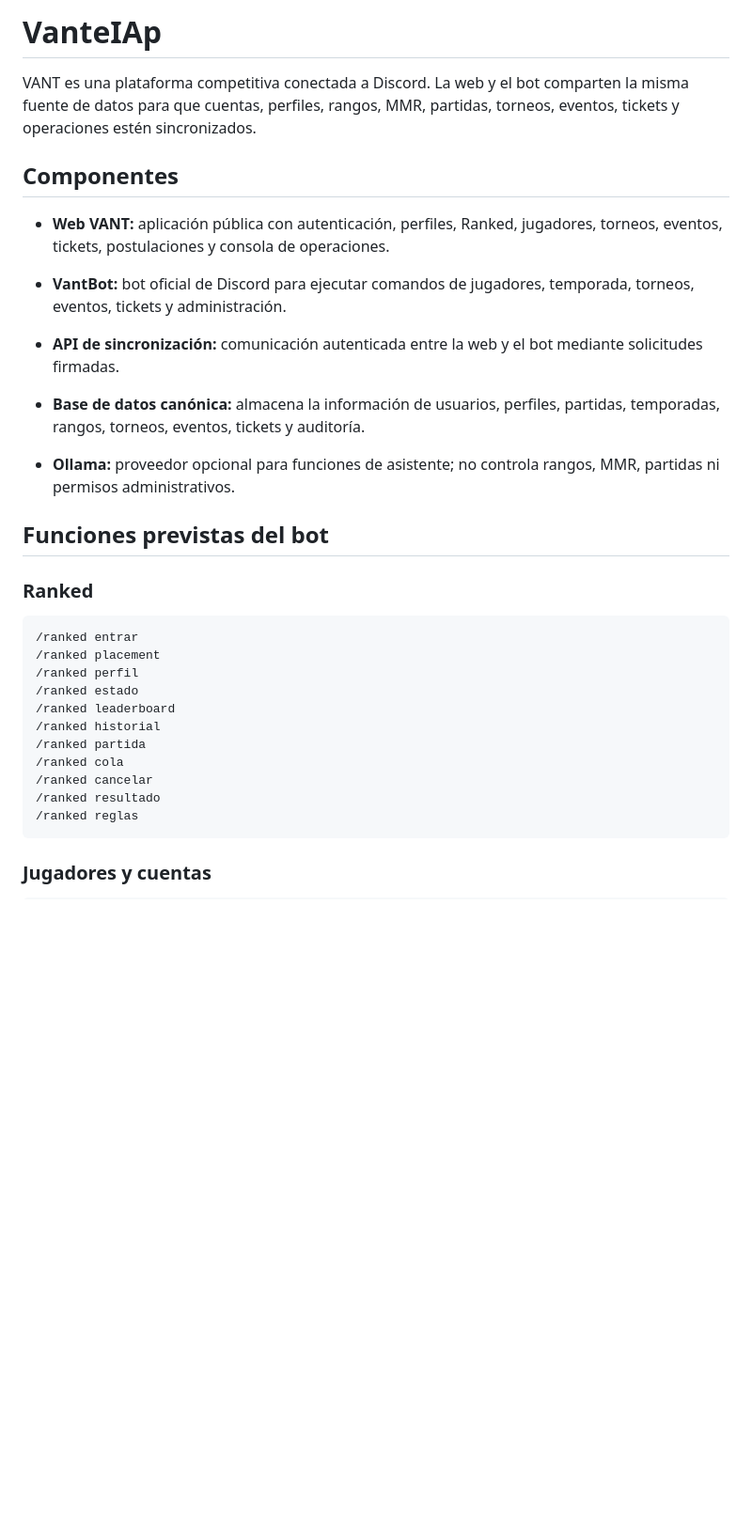
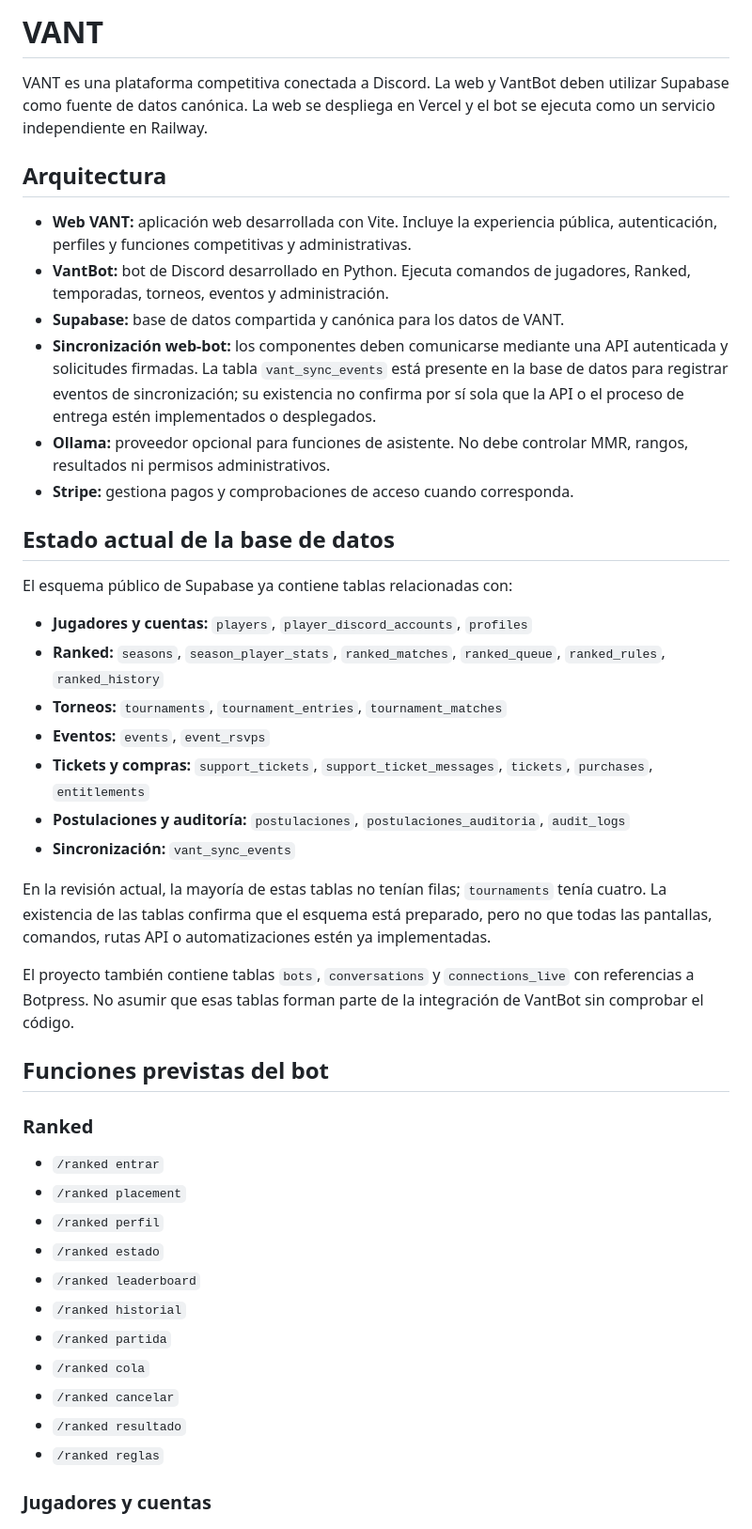
Before and after one commit to feispla/Vantgg, a Markdown page: README.md, the part around one of its changes. Shown at 94% size. Rendered like a GitHub page; blank space fills up the shorter version.

Commit message:
README for VANT
Updated README to reflect new project name and architecture details, including components, database status, and local development instructions.

````diff
--- a/README.md
+++ b/README.md
@@ -1,36 +1,47 @@
-# VanteIAp
+# VANT
 
-VANT es una plataforma competitiva conectada a Discord. La web y el bot comparten la misma fuente de datos para que cuentas, perfiles, rangos, MMR, partidas, torneos, eventos, tickets y operaciones estén sincronizados.
+VANT es una plataforma competitiva conectada a Discord. La web y VantBot deben utilizar Supabase como fuente de datos canónica. La web se despliega en Vercel y el bot se ejecuta como un servicio independiente en Railway.
 
-## Componentes
+## Arquitectura
 
-- **Web VANT:** aplicación pública con autenticación, perfiles, Ranked, jugadores, torneos, eventos, tickets, postulaciones y consola de operaciones.
+- **Web VANT:** aplicación web desarrollada con Vite. Incluye la experiencia pública, autenticación, perfiles y funciones competitivas y administrativas.
+- **VantBot:** bot de Discord desarrollado en Python. Ejecuta comandos de jugadores, Ranked, temporadas, torneos, eventos y administración.
+- **Supabase:** base de datos compartida y canónica para los datos de VANT.
+- **Sincronización web-bot:** los componentes deben comunicarse mediante una API autenticada y solicitudes firmadas. La tabla `vant_sync_events` está presente en la base de datos para registrar eventos de sincronización; su existencia no confirma por sí sola que la API o el proceso de entrega estén implementados o desplegados.
+- **Ollama:** proveedor opcional para funciones de asistente. No debe controlar MMR, rangos, resultados ni permisos administrativos.
+- **Stripe:** gestiona pagos y comprobaciones de acceso cuando corresponda.
 
-- **VantBot:** bot oficial de Discord para ejecutar comandos de jugadores, temporada, torneos, eventos, tickets y administración.
+## Estado actual de la base de datos
 
-- **API de sincronización:** comunicación autenticada entre la web y el bot mediante solicitudes firmadas.
+El esquema público de Supabase ya contiene tablas relacionadas con:
 
-- **Base de datos canónica:** almacena la información de usuarios, perfiles, partidas, temporadas, rangos, torneos, eventos, tickets y auditoría.
+- **Jugadores y cuentas:** `players`, `player_discord_accounts`, `profiles`
+- **Ranked:** `seasons`, `season_player_stats`, `ranked_matches`, `ranked_queue`, `ranked_rules`, `ranked_history`
+- **Torneos:** `tournaments`, `tournament_entries`, `tournament_matches`
+- **Eventos:** `events`, `event_rsvps`
+- **Tickets y compras:** `support_tickets`, `support_ticket_messages`, `tickets`, `purchases`, `entitlements`
+- **Postulaciones y auditoría:** `postulaciones`, `postulaciones_auditoria`, `audit_logs`
+- **Sincronización:** `vant_sync_events`
 
-- **Ollama:** proveedor opcional para funciones de asistente; no controla rangos, MMR, partidas ni permisos administrativos.
+En la revisión actual, la mayoría de estas tablas no tenían filas; `tournaments` tenía cuatro. La existencia de las tablas confirma que el esquema está preparado, pero no que todas las pantallas, comandos, rutas API o automatizaciones estén ya implementadas.
+
+El proyecto también contiene tablas `bots`, `conversations` y `connections_live` con referencias a Botpress. No asumir que esas tablas forman parte de la integración de VantBot sin comprobar el código.
 
 ## Funciones previstas del bot
 
 ### Ranked
 
-```
-/ranked entrar
-/ranked placement
-/ranked perfil
-/ranked estado
-/ranked leaderboard
-/ranked historial
-/ranked partida
-/ranked cola
-/ranked cancelar
-/ranked resultado
-/ranked reglas
-```
+- `/ranked entrar`
+- `/ranked placement`
+- `/ranked perfil`
+- `/ranked estado`
+- `/ranked leaderboard`
+- `/ranked historial`
+- `/ranked partida`
+- `/ranked cola`
+- `/ranked cancelar`
+- `/ranked resultado`
+- `/ranked reglas`
 
 ### Jugadores y cuentas
 
````
Also changed, not shown: other parts of README.md (+40 -119 lines).
